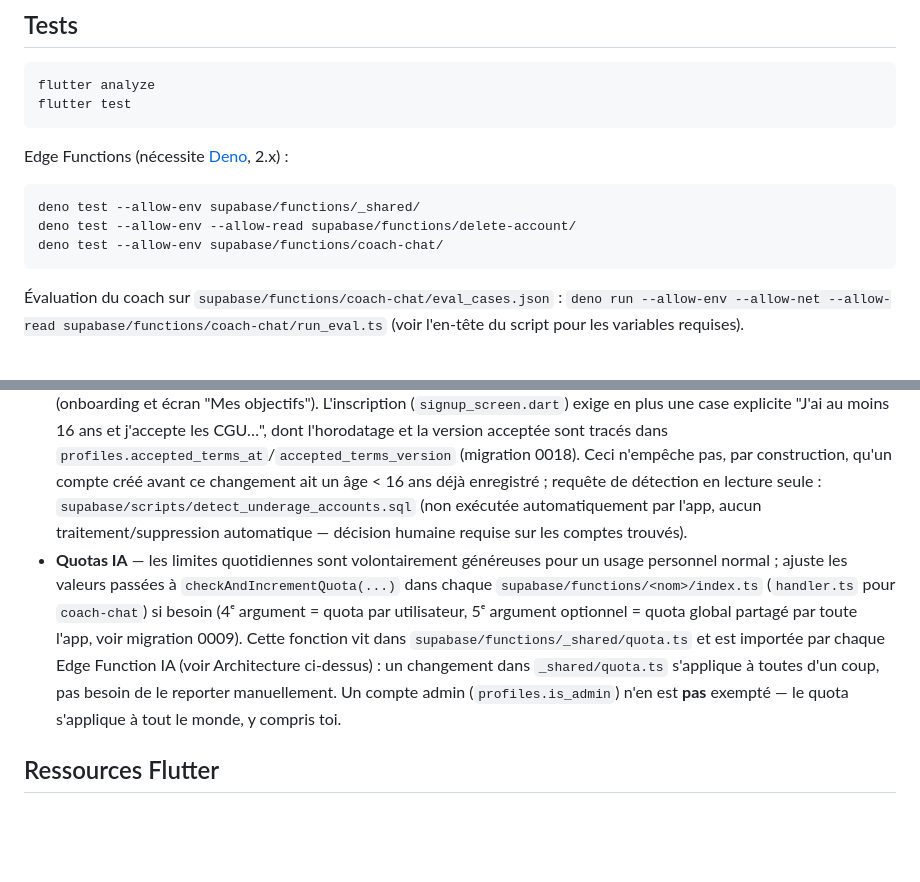
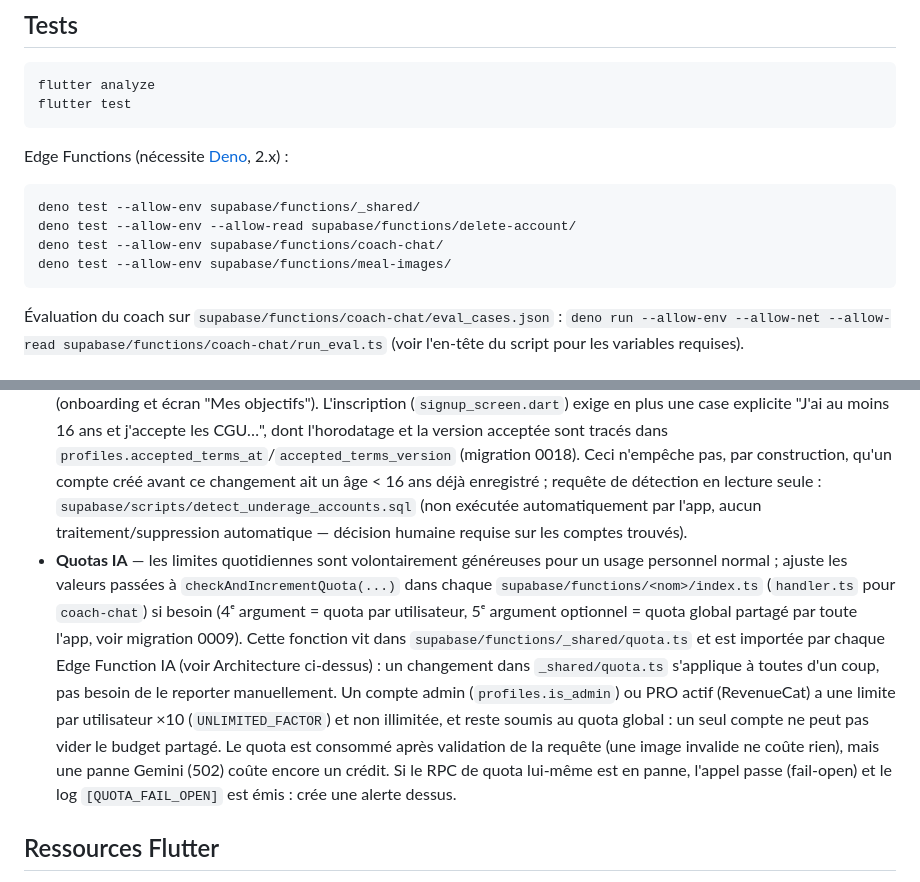
Before and after one commit to bagus-full-stack/ai-heath-chef, a Markdown page: README.md, 2 parts joined by grey strips. Rendered like a GitHub page; blank space fills up the shorter version.

````diff
--- a/README.md
+++ b/README.md
@@ -259,6 +264,7 @@ Edge Functions (nécessite [Deno](https://deno.com), 2.x) :
 deno test --allow-env supabase/functions/_shared/
 deno test --allow-env --allow-read supabase/functions/delete-account/
 deno test --allow-env supabase/functions/coach-chat/
+deno test --allow-env supabase/functions/meal-images/
 ```
 
 Évaluation du coach sur `supabase/functions/coach-chat/eval_cases.json` : `deno run --allow-env --allow-net --allow-read supabase/functions/coach-chat/run_eval.ts` (voir l'en-tête du script pour les variables requises).
@@ -280,7 +286,7 @@ Workflows GitHub Actions (`.github/workflows/`) :
 - **Identité visuelle** — le logo source (`assets/icon/icon.png` / `icon_foreground.png`) alimente à la fois l'icône d'app (générée par `flutter_launcher_icons`, voir `pubspec.yaml`) et, depuis peu, le splash screen (Android/iOS) et l'écran de connexion. L'identifiant d'app est unifié en `com.aihealthchef.app` sur Android/iOS/macOS/Linux (Windows n'a pas d'identifiant de ce type).
 - **CGU/mentions légales à finaliser** — le contenu de `lib/screens/terms_screen.dart` décrit honnêtement le fonctionnement actuel de l'app (données collectées, absence de conseil médical, contenu généré par IA, abonnement, âge minimum) et identifie l'éditeur (Baga Assami, projet personnel sans société immatriculée) et son contact (`kSupportEmail`), mais reste un brouillon : le texte doit être relu par un professionnel du droit avant toute publication publique — un bandeau d'avertissement s'affiche sur l'écran tant que ce n'est pas fait.
 - **Âge minimum (RGPD art. 8/9)** — l'app est réservée aux personnes de 16 ans ou plus (`kMinimumAge` dans `lib/utils/age_policy.dart`), sans flux de consentement parental : en-dessous, la création de profil est bloquée (onboarding et écran "Mes objectifs"). L'inscription (`signup_screen.dart`) exige en plus une case explicite "J'ai au moins 16 ans et j'accepte les CGU…", dont l'horodatage et la version acceptée sont tracés dans `profiles.accepted_terms_at`/`accepted_terms_version` (migration 0018). Ceci n'empêche pas, par construction, qu'un compte créé avant ce changement ait un âge < 16 ans déjà enregistré ; requête de détection en lecture seule : `supabase/scripts/detect_underage_accounts.sql` (non exécutée automatiquement par l'app, aucun traitement/suppression automatique — décision humaine requise sur les comptes trouvés).
-- **Quotas IA** — les limites quotidiennes sont volontairement généreuses pour un usage personnel normal ; ajuste les valeurs passées à `checkAndIncrementQuota(...)` dans chaque `supabase/functions/<nom>/index.ts` (`handler.ts` pour `coach-chat`) si besoin (4ᵉ argument = quota par utilisateur, 5ᵉ argument optionnel = quota global partagé par toute l'app, voir migration 0009). Cette fonction vit dans `supabase/functions/_shared/quota.ts` et est importée par chaque Edge Function IA (voir Architecture ci-dessus) : un changement dans `_shared/quota.ts` s'applique à toutes d'un coup, pas besoin de le reporter manuellement. Un compte admin (`profiles.is_admin`) n'en est **pas** exempté — le quota s'applique à tout le monde, y compris toi.
+- **Quotas IA** — les limites quotidiennes sont volontairement généreuses pour un usage personnel normal ; ajuste les valeurs passées à `checkAndIncrementQuota(...)` dans chaque `supabase/functions/<nom>/index.ts` (`handler.ts` pour `coach-chat`) si besoin (4ᵉ argument = quota par utilisateur, 5ᵉ argument optionnel = quota global partagé par toute l'app, voir migration 0009). Cette fonction vit dans `supabase/functions/_shared/quota.ts` et est importée par chaque Edge Function IA (voir Architecture ci-dessus) : un changement dans `_shared/quota.ts` s'applique à toutes d'un coup, pas besoin de le reporter manuellement. Un compte admin (`profiles.is_admin`) ou PRO actif (RevenueCat) a une limite par utilisateur ×10 (`UNLIMITED_FACTOR`) et non illimitée, et reste soumis au quota global : un seul compte ne peut pas vider le budget partagé. Le quota est consommé après validation de la requête (une image invalide ne coûte rien), mais une panne Gemini (502) coûte encore un crédit. Si le RPC de quota lui-même est en panne, l'appel passe (fail-open) et le log `[QUOTA_FAIL_OPEN]` est émis : crée une alerte dessus.
 
 ## Ressources Flutter
 
````
Also changed, not shown: other parts of README.md (+14 -9 lines).
